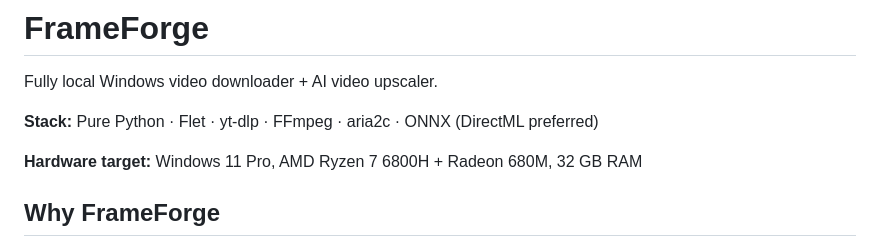
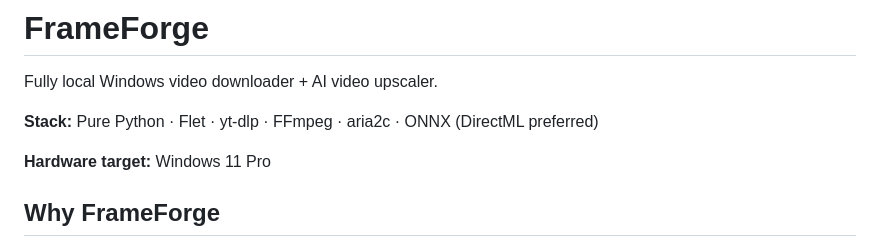
Before and after one commit to TheSeeker713/FrameForge, a Markdown page: README.md, the part around the change. GitHub-like rendering.

Commit message:
Update hardware target information in README
Removed specific hardware details from the README.

```diff
--- a/README.md
+++ b/README.md
@@ -4,7 +4,7 @@ Fully local Windows video downloader + AI video upscaler.
 
 **Stack:** Pure Python · Flet · yt-dlp · FFmpeg · aria2c · ONNX (DirectML preferred)
 
-**Hardware target:** Windows 11 Pro, AMD Ryzen 7 6800H + Radeon 680M, 32 GB RAM
+**Hardware target:** Windows 11 Pro
 
 ## Why FrameForge
 
```
